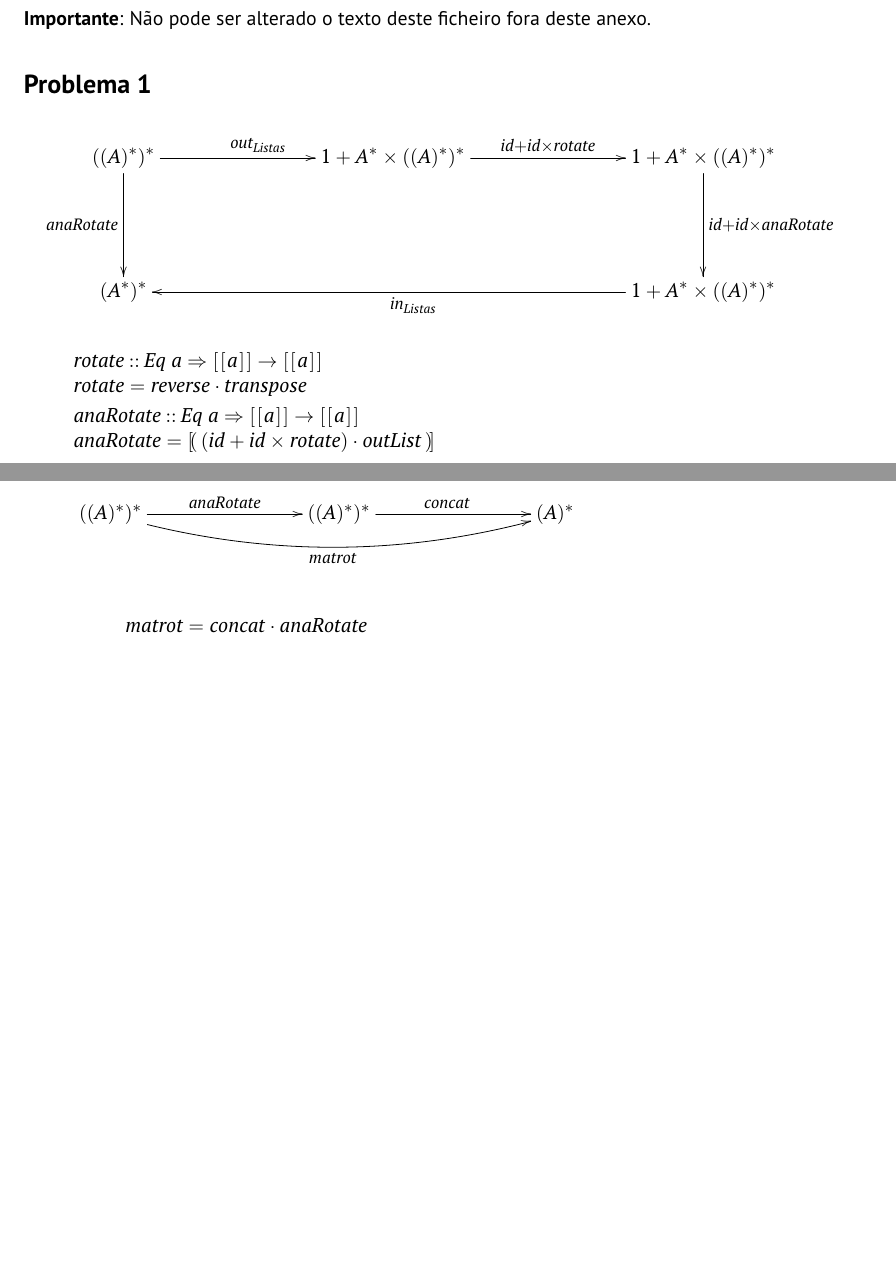
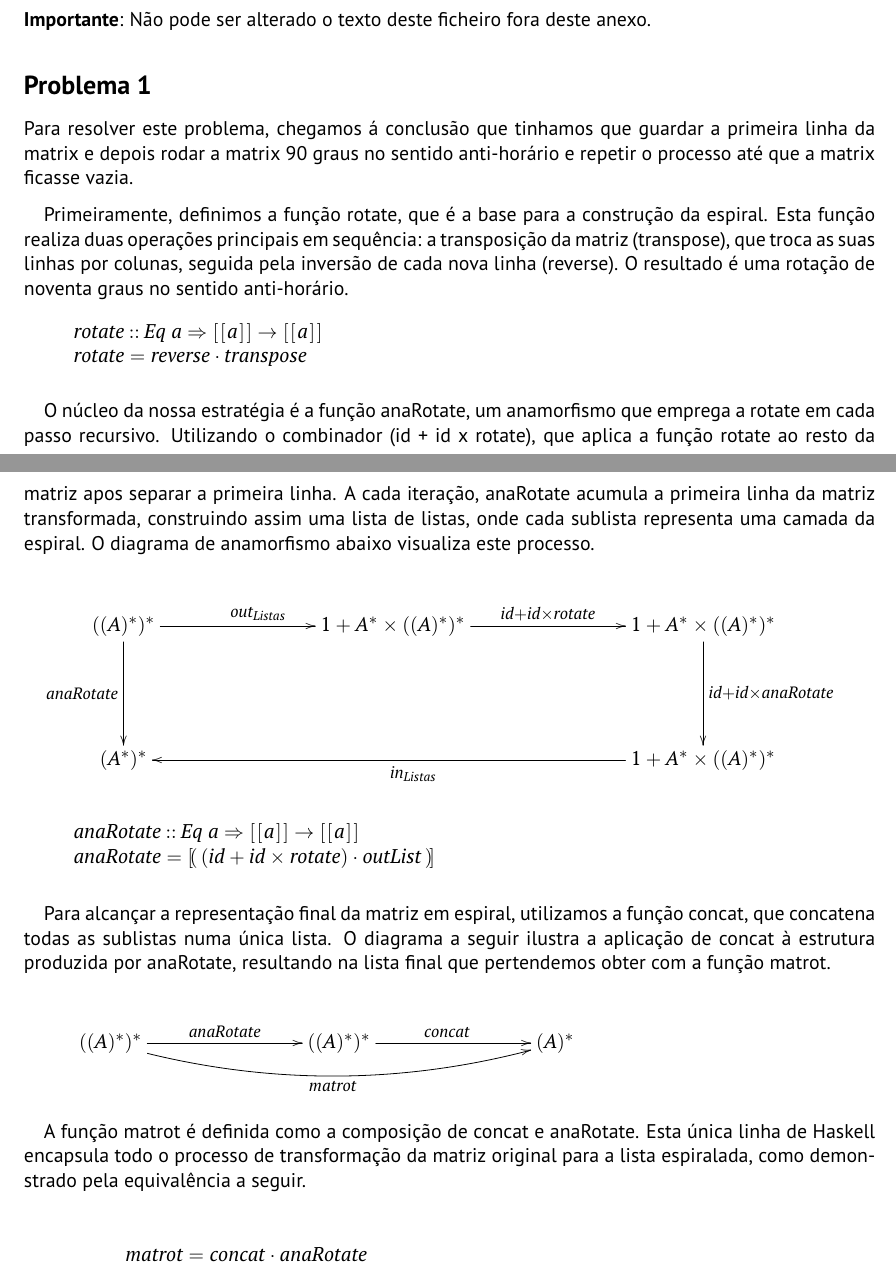
Before and after one commit to 178LaPata/CP_Project, a LaTeX document (cp2324t.tex): two parts of pages 10 and 11 of 13 before the commit and two parts of pages 10 and 11 of 14 after it, joined at a grey line, cut so that both start at the same text, the shorter picture padded with empty space. Compiled offline with pdfLaTeX.

```diff
--- a/cp2324t.tex
+++ b/cp2324t.tex
@@ -891,8 +891,32 @@
 \textbf{Importante}: Não pode ser alterado o texto deste ficheiro fora deste anexo.
 
 \subsection*{Problema 1}
+% rever texto
 
-% chupar pika intensa ao jno
+     Para resolver este problema, chegamos á conclusão que tinhamos que guardar a primeira linha da matrix e depois rodar a
+matrix 90 graus no sentido anti-horário e repetir o processo até que a matrix ficasse vazia.
+
+     Primeiramente, definimos a função rotate, que é a base para a construção da espiral.
+Esta função realiza duas operações principais em sequência: a transposição da matriz (transpose),
+que troca as suas linhas por colunas, seguida pela inversão de cada nova linha (reverse).
+O resultado é uma rotação de noventa graus no sentido anti-horário.
+
+\begin{hscode}\SaveRestoreHook
+\column{B}{@{}>{\hspre}l<{\hspost}@{}}%
+\column{E}{@{}>{\hspre}l<{\hspost}@{}}%
+\>[B]{}\Varid{rotate}\mathbin{::}\Conid{Eq}\;\Varid{a}\Rightarrow [\mskip1.5mu [\mskip1.5mu \Varid{a}\mskip1.5mu]\mskip1.5mu]\to [\mskip1.5mu [\mskip1.5mu \Varid{a}\mskip1.5mu]\mskip1.5mu]{}\<[E]%
+\\
+\>[B]{}\Varid{rotate}\mathrel{=}\Varid{reverse}\comp \Varid{transpose}{}\<[E]%
+\ColumnHook
+\end{hscode}\resethooks
+
+     O núcleo da nossa estratégia é a função anaRotate, um anamorfismo que emprega a rotate
+em cada passo recursivo. Utilizando o combinador (id + id x rotate), que aplica a função
+rotate ao resto da matriz apos separar a primeira linha. A cada iteração, anaRotate acumula
+a primeira linha da matriz transformada, construindo assim uma lista de listas, onde
+cada sublista representa uma camada da espiral.
+O diagrama de anamorfismo abaixo visualiza este processo.
+
 
 
 \begin{eqnarray*}
@@ -905,21 +929,25 @@
 \begin{hscode}\SaveRestoreHook
 \column{B}{@{}>{\hspre}l<{\hspost}@{}}%
 \column{E}{@{}>{\hspre}l<{\hspost}@{}}%
-\>[B]{}\Varid{rotate}\mathbin{::}\Conid{Eq}\;\Varid{a}\Rightarrow [\mskip1.5mu [\mskip1.5mu \Varid{a}\mskip1.5mu]\mskip1.5mu]\to [\mskip1.5mu [\mskip1.5mu \Varid{a}\mskip1.5mu]\mskip1.5mu]{}\<[E]%
-\\
-\>[B]{}\Varid{rotate}\mathrel{=}\Varid{reverse}\comp \Varid{transpose}{}\<[E]%
-\\[\blanklineskip]%
 \>[B]{}\Varid{anaRotate}\mathbin{::}\Conid{Eq}\;\Varid{a}\Rightarrow [\mskip1.5mu [\mskip1.5mu \Varid{a}\mskip1.5mu]\mskip1.5mu]\to [\mskip1.5mu [\mskip1.5mu \Varid{a}\mskip1.5mu]\mskip1.5mu]{}\<[E]%
 \\
 \>[B]{}\Varid{anaRotate}\mathrel{=}\anaList{(\Varid{id}+\Varid{id}\times\Varid{rotate})\comp \Varid{outList}}{}\<[E]%
 \ColumnHook
 \end{hscode}\resethooks
 
+Para alcançar a representação final da matriz em espiral, utilizamos a função concat,
+que concatena todas as sublistas numa única lista. O diagrama a seguir ilustra a
+aplicação de concat à estrutura produzida por anaRotate, resultando na lista final que pertendemos obter com a função matrot.
+
 \begin{eqnarray*}
 \xymatrix@C=3cm @R=2cm{
-  ((\ensuremath{\Conid{A}})^*)^*\ar@/_1.5pc/[rr]_{\ensuremath{\Varid{matrot}}}\ar[r]^(0.50){\ensuremath{\Varid{anaRotate}}} & ((\ensuremath{\Conid{A}})^*)^*\ar[r]^(0.50){\ensuremath{\Varid{concat}}} & (\ensuremath{\Conid{A}})^*
+     ((\ensuremath{\Conid{A}})^*)^*\ar@/_1.5pc/[rr]_{\ensuremath{\Varid{matrot}}}\ar[r]^(0.50){\ensuremath{\Varid{anaRotate}}} & ((\ensuremath{\Conid{A}})^*)^*\ar[r]^(0.50){\ensuremath{\Varid{concat}}} & (\ensuremath{\Conid{A}})^*
 }
 \end{eqnarray*}
+
+A função matrot é definida como a composição de concat e anaRotate. Esta única linha de
+Haskell encapsula todo o processo de transformação da matriz original para a lista espiralada,
+como demonstrado pela equivalência a seguir.
 
 \begin{eqnarray*}
 \start
@@ -944,0 +981,20 @@
+\begin{hscode}\SaveRestoreHook
+\column{B}{@{}>{\hspre}l<{\hspost}@{}}%
+\column{6}{@{}>{\hspre}l<{\hspost}@{}}%
+\column{11}{@{}>{\hspre}l<{\hspost}@{}}%
+\column{16}{@{}>{\hspre}l<{\hspost}@{}}%
+\column{36}{@{}>{\hspre}l<{\hspost}@{}}%
+\column{E}{@{}>{\hspre}l<{\hspost}@{}}%
+\>[B]{}\Varid{anaReverse}\mathbin{::}\Conid{Eq}\;\Varid{a}\Rightarrow [\mskip1.5mu \Varid{a}\mskip1.5mu]\to [\mskip1.5mu \Varid{a}\mskip1.5mu]{}\<[E]%
+\\
+\>[B]{}\Varid{anaReverse}\mathrel{=}\anaList{(\Varid{id}+\Varid{ifp})\comp \Varid{outList}}{}\<[E]%
+\\
+\>[B]{}\hsindent{6}{}\<[6]%
+\>[6]{}\mathbf{where}{}\<[E]%
+\\
+\>[6]{}\hsindent{5}{}\<[11]%
+\>[11]{}\Varid{ifp}{}\<[16]%
+\>[16]{}\mathrel{=}\mcond{\Varid{p}\comp \p1}{{}\<[36]%
+\>[36]{}\conj{\Varid{last}}{\Varid{init}}\comp \p2}{\Varid{id}}{}\<[E]%
+\ColumnHook
+\end{hscode}\resethooks
```
Also changed, not shown: cp2324t.pdf, cp2324t.tex (51 more changed lines), 4 other files.
